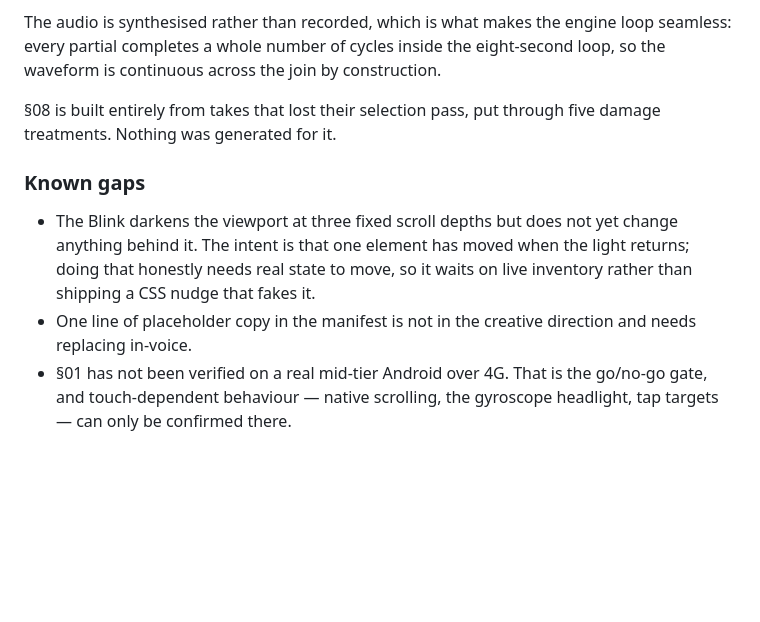
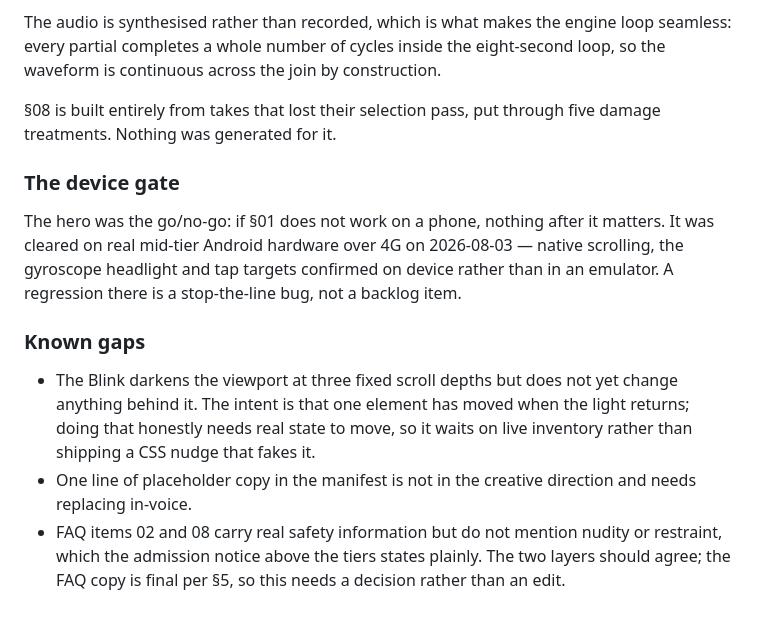
Before and after one commit to vinceang/black-barn, a Markdown page: README.md, the part around the change. GitHub-like rendering; blank space fills up the shorter version.

Commit message:
Record the §01 device pass as cleared
The hero gate was cleared on real mid-tier Android hardware over 4G on
2026-08-03. CLAUDE.md and the README both still read as though it were
outstanding, which would have had the next person treat a settled question
as a blocker.

Also promotes the FAQ inconsistency to a listed gap: items 02 and 08 carry
real safety information but omit nudity and restraint, which the admission
notice now states plainly a few hundred pixels above the tiers. §5 copy is
final, so that needs a decision rather than a quiet edit.

Co-Authored-By: Claude Opus 5 <noreply@anthropic.com>
Claude-Session: https://claude.ai/code/session_017ix8s4B2ySjNjZdWR8xDBh

```diff
--- a/README.md
+++ b/README.md
@@ -151,6 +151,14 @@ construction.
 §08 is built entirely from takes that lost their selection pass, put through
 five damage treatments. Nothing was generated for it.
 
+### The device gate
+
+The hero was the go/no-go: if §01 does not work on a phone, nothing after it
+matters. It was cleared on real mid-tier Android hardware over 4G on
+2026-08-03 — native scrolling, the gyroscope headlight and tap targets
+confirmed on device rather than in an emulator. A regression there is a
+stop-the-line bug, not a backlog item.
+
 ### Known gaps
 
 - The Blink darkens the viewport at three fixed scroll depths but does not yet
@@ -159,6 +167,7 @@ five damage treatments. Nothing was generated for it.
   live inventory rather than shipping a CSS nudge that fakes it.
 - One line of placeholder copy in the manifest is not in the creative direction
   and needs replacing in-voice.
-- §01 has not been verified on a real mid-tier Android over 4G. That is the
-  go/no-go gate, and touch-dependent behaviour — native scrolling, the
-  gyroscope headlight, tap targets — can only be confirmed there.
+- FAQ items 02 and 08 carry real safety information but do not mention nudity or
+  restraint, which the admission notice above the tiers states plainly. The two
+  layers should agree; the FAQ copy is final per §5, so this needs a decision
+  rather than an edit.
```
Also changed, not shown: CLAUDE.md (+1 -1 lines).
